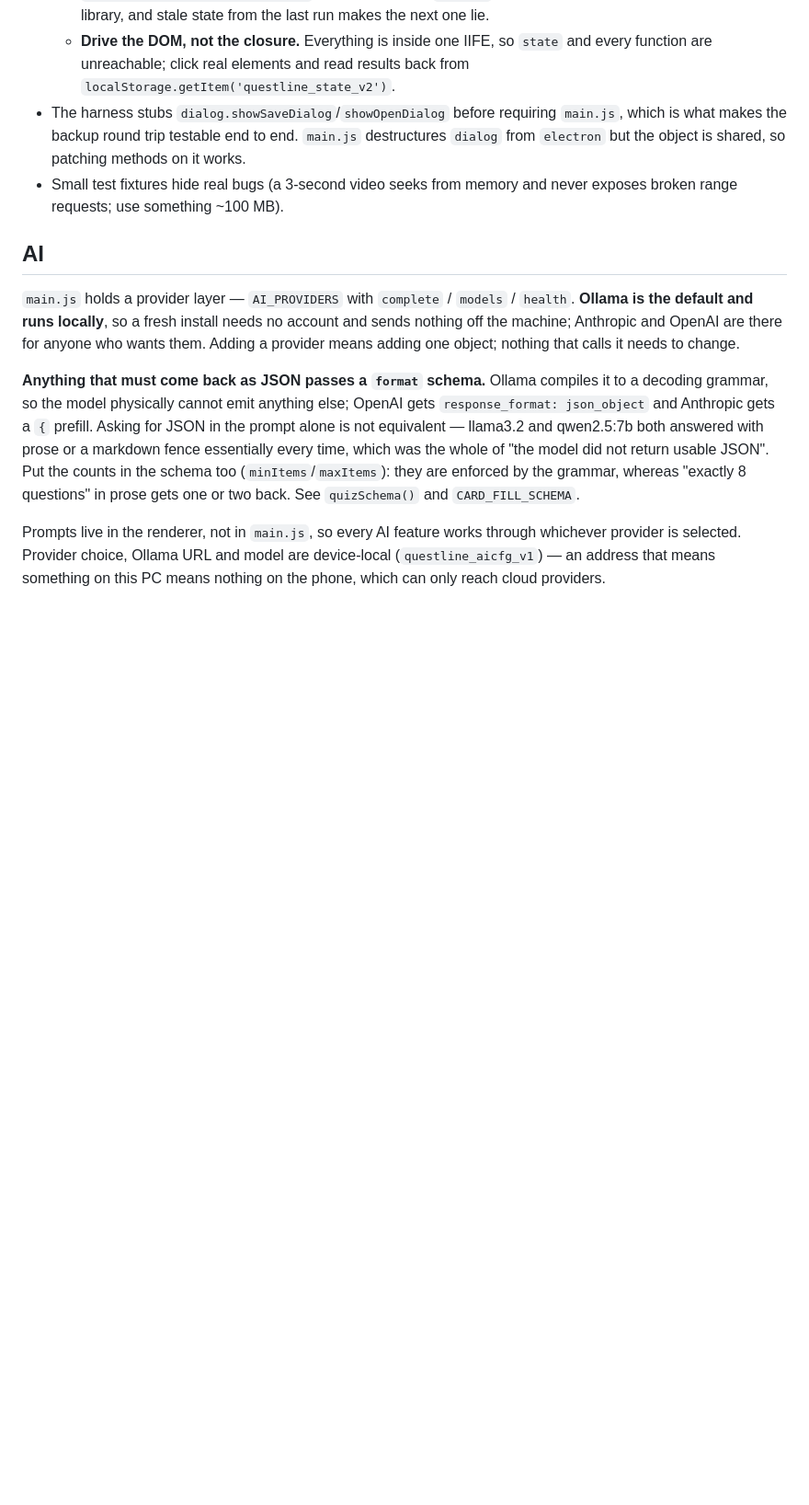
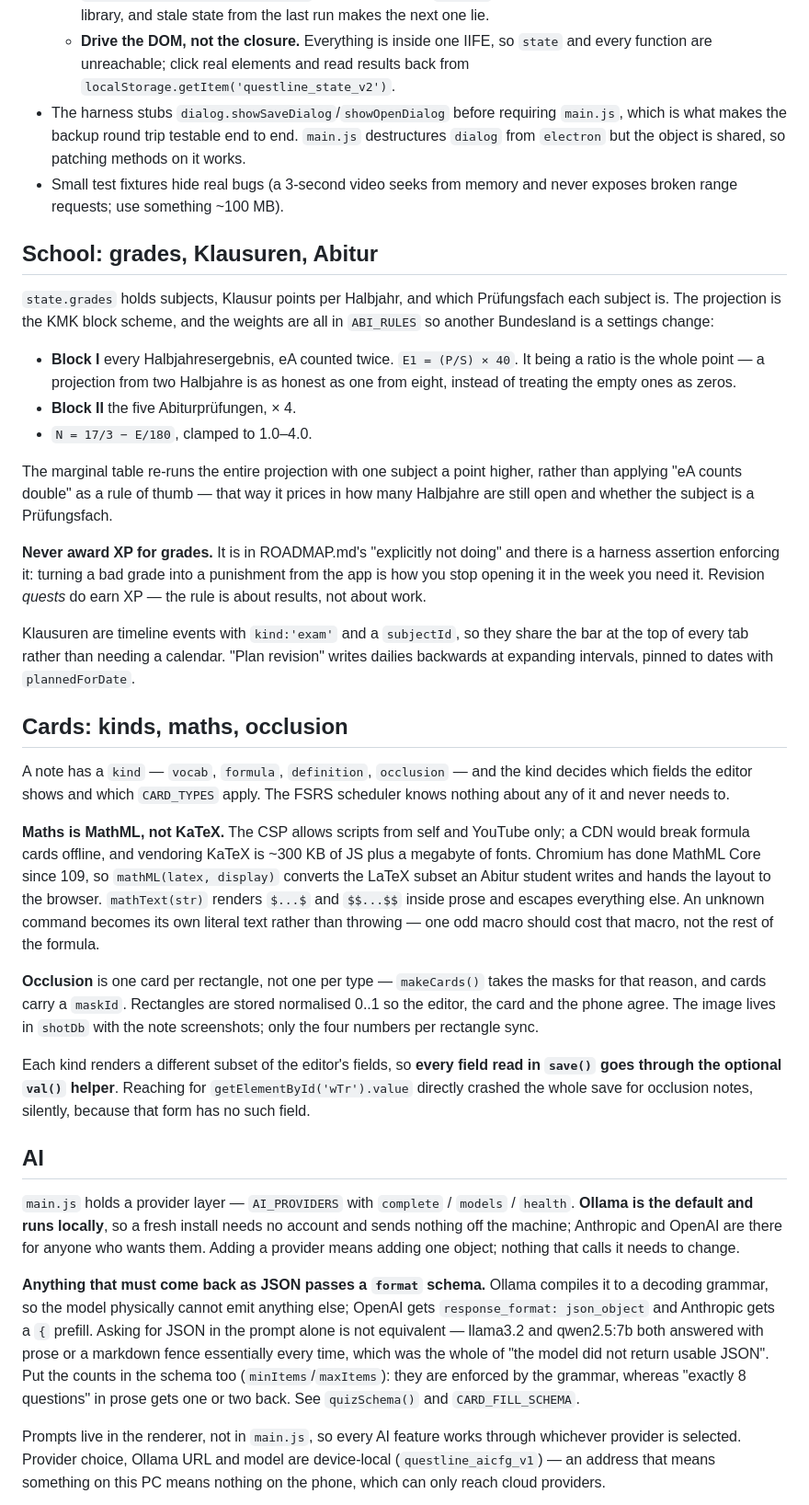
Before and after one commit to mebingoo/questline, a Markdown page: CLAUDE.md, the part around one of its changes. Shown at 92% size. Drawn GitHub-style; blank space fills up the shorter version.

```diff
--- a/CLAUDE.md
+++ b/CLAUDE.md
@@ -77,6 +77,58 @@ curl -sL https://github.com/mebingoo/questline/releases/latest/download/latest.y
 - Small test fixtures hide real bugs (a 3-second video seeks from memory and
   never exposes broken range requests; use something ~100 MB).
 
+## School: grades, Klausuren, Abitur
+
+`state.grades` holds subjects, Klausur points per Halbjahr, and which
+Prüfungsfach each subject is. The projection is the KMK block scheme, and the
+weights are all in `ABI_RULES` so another Bundesland is a settings change:
+
+- **Block I** every Halbjahresergebnis, eA counted twice. `E1 = (P/S) × 40`.
+  It being a ratio is the whole point — a projection from two Halbjahre is as
+  honest as one from eight, instead of treating the empty ones as zeros.
+- **Block II** the five Abiturprüfungen, × 4.
+- `N = 17/3 − E/180`, clamped to 1.0–4.0.
+
+The marginal table re-runs the entire projection with one subject a point
+higher, rather than applying "eA counts double" as a rule of thumb — that way
+it prices in how many Halbjahre are still open and whether the subject is a
+Prüfungsfach.
+
+**Never award XP for grades.** It is in ROADMAP.md's "explicitly not doing" and
+there is a harness assertion enforcing it: turning a bad grade into a punishment
+from the app is how you stop opening it in the week you need it. Revision
+*quests* do earn XP — the rule is about results, not about work.
+
+Klausuren are timeline events with `kind:'exam'` and a `subjectId`, so they
+share the bar at the top of every tab rather than needing a calendar. "Plan
+revision" writes dailies backwards at expanding intervals, pinned to dates with
+`plannedForDate`.
+
+## Cards: kinds, maths, occlusion
+
+A note has a `kind` — `vocab`, `formula`, `definition`, `occlusion` — and the
+kind decides which fields the editor shows and which `CARD_TYPES` apply. The
+FSRS scheduler knows nothing about any of it and never needs to.
+
+**Maths is MathML, not KaTeX.** The CSP allows scripts from self and YouTube
+only; a CDN would break formula cards offline, and vendoring KaTeX is ~300 KB
+of JS plus a megabyte of fonts. Chromium has done MathML Core since 109, so
+`mathML(latex, display)` converts the LaTeX subset an Abitur student writes and
+hands the layout to the browser. `mathText(str)` renders `$...$` and `$$...$$`
+inside prose and escapes everything else. An unknown command becomes its own
+literal text rather than throwing — one odd macro should cost that macro, not
+the rest of the formula.
+
+**Occlusion** is one card per rectangle, not one per type — `makeCards()` takes
+the masks for that reason, and cards carry a `maskId`. Rectangles are stored
+normalised 0..1 so the editor, the card and the phone agree. The image lives in
+`shotDb` with the note screenshots; only the four numbers per rectangle sync.
+
+Each kind renders a different subset of the editor's fields, so **every field
+read in `save()` goes through the optional `val()` helper**. Reaching for
+`getElementById('wTr').value` directly crashed the whole save for occlusion
+notes, silently, because that form has no such field.
+
 ## AI
 
 `main.js` holds a provider layer — `AI_PROVIDERS` with `complete` / `models` /
```
Also changed, not shown: other parts of CLAUDE.md (+16 -0 lines), ROADMAP.md (+58 -39 lines).
